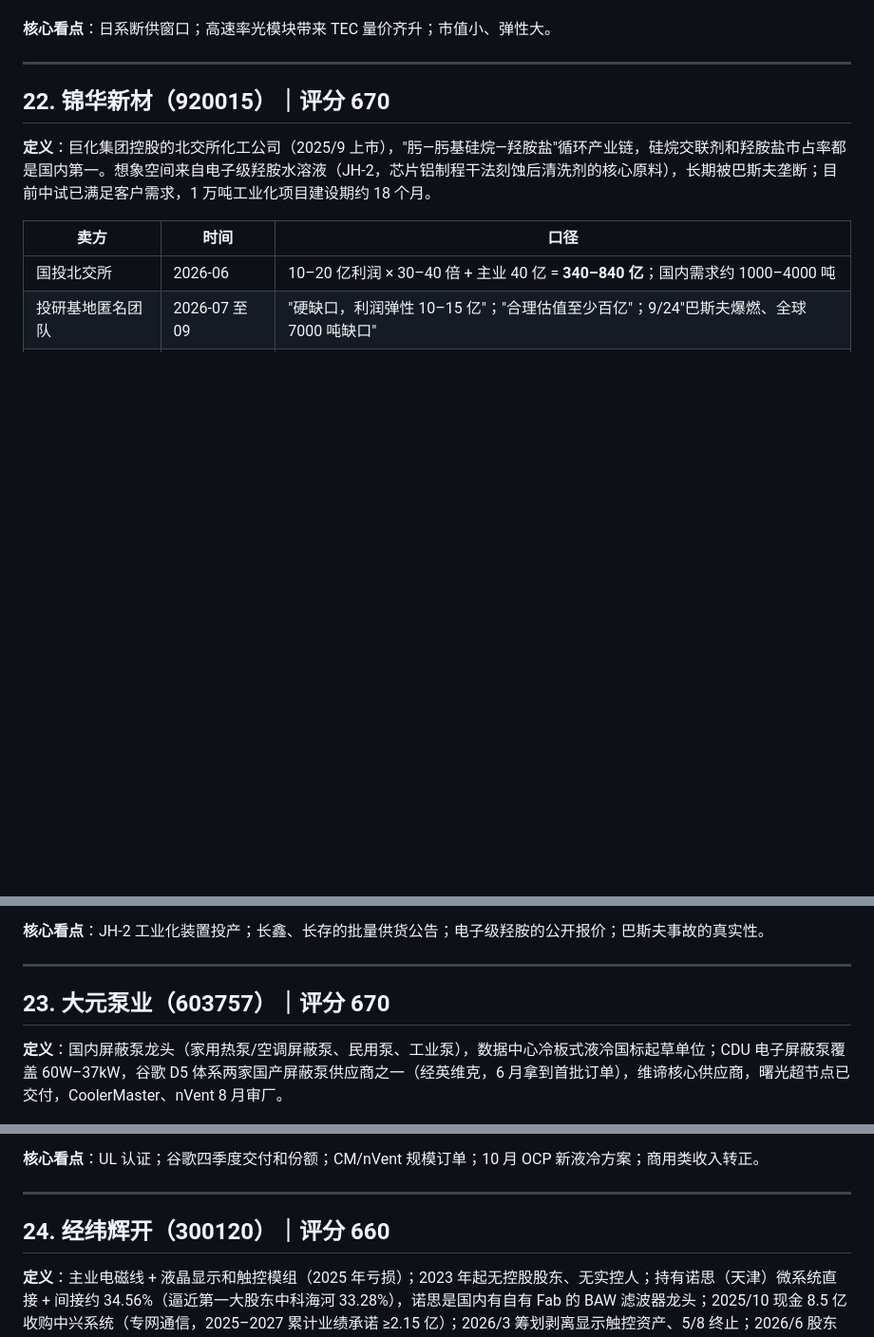
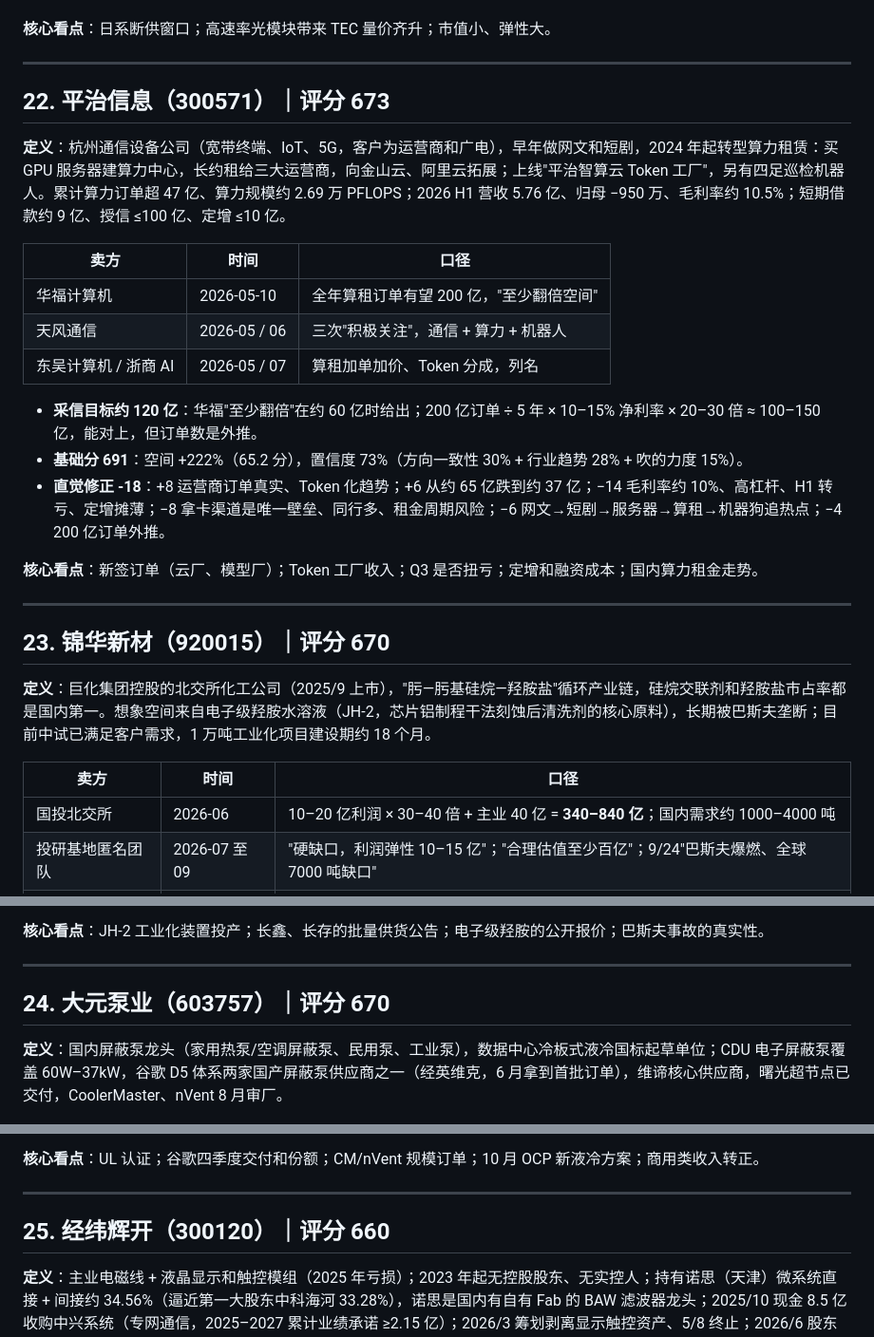
Before and after one commit to innvictus/zsxq-daily-digest, a Markdown page: research/00-标的汇总.md, 3 parts joined by grey strips. Shown at 95% size. Drawn GitHub-style; blank space fills up the shorter version.

Commit message:
research: 平治信息深度分析（673 分）并更新标的汇总
Co-Authored-By: Claude Opus 5.5 <noreply@anthropic.com>
Claude-Session: https://claude.ai/code/session_01CLDTxn3DKDKBh1LB89ZrAS

```diff
--- a/research/00-标的汇总.md
+++ b/research/00-标的汇总.md
@@ -551,7 +553,25 @@
 
 ---
 
-## 22. 锦华新材（920015）｜评分 670
+## 22. 平治信息（300571）｜评分 673
+
+**定义**：杭州通信设备公司（宽带终端、IoT、5G，客户为运营商和广电），早年做网文和短剧，2024 年起转型算力租赁：买 GPU 服务器建算力中心，长约租给三大运营商，向金山云、阿里云拓展；上线"平治智算云 Token 工厂"，另有四足巡检机器人。累计算力订单超 47 亿、算力规模约 2.69 万 PFLOPS；2026 H1 营收 5.76 亿、归母 −950 万、毛利率约 10.5%；短期借款约 9 亿、授信 ≤100 亿、定增 ≤10 亿。
+
+| 卖方 | 时间 | 口径 |
+|---|---|---|
+| 华福计算机 | 2026-05-10 | 全年算租订单有望 200 亿，"至少翻倍空间" |
+| 天风通信 | 2026-05 / 06 | 三次"积极关注"，通信 + 算力 + 机器人 |
+| 东吴计算机 / 浙商 AI | 2026-05 / 07 | 算租加单加价、Token 分成，列名 |
+
+- **采信目标约 120 亿**：华福"至少翻倍"在约 60 亿时给出；200 亿订单 ÷ 5 年 × 10–15% 净利率 × 20–30 倍 ≈ 100–150 亿，能对上，但订单数是外推。
+- **基础分 691**：空间 +222%（65.2 分），置信度 73%（方向一致性 30% + 行业趋势 28% + 吹的力度 15%）。
+- **直觉修正 -18**：+8 运营商订单真实、Token 化趋势；+6 从约 65 亿跌到约 37 亿；−14 毛利率约 10%、高杠杆、H1 转亏、定增摊薄；−8 拿卡渠道是唯一壁垒、同行多、租金周期风险；−6 网文→短剧→服务器→算租→机器狗追热点；−4 200 亿订单外推。
+
+**核心看点**：新签订单（云厂、模型厂）；Token 工厂收入；Q3 是否扭亏；定增和融资成本；国内算力租金走势。
+
+---
+
+## 23. 锦华新材（920015）｜评分 670
 
 **定义**：巨化集团控股的北交所化工公司（2025/9 上市），"肟—肟基硅烷—羟胺盐"循环产业链，硅烷交联剂和羟胺盐市占率都是国内第一。想象空间来自电子级羟胺水溶液（JH-2，芯片铝制程干法刻蚀后清洗剂的核心原料），长期被巴斯夫垄断；目前中试已满足客户需求，1 万吨工业化项目建设期约 18 个月。
 
@@ -572,7 +592,7 @@
 
 ---
 
-## 23. 大元泵业（603757）｜评分 670
+## 24. 大元泵业（603757）｜评分 670
 
 **定义**：国内屏蔽泵龙头（家用热泵/空调屏蔽泵、民用泵、工业泵），数据中心冷板式液冷国标起草单位；CDU 电子屏蔽泵覆盖 60W–37kW，谷歌 D5 体系两家国产屏蔽泵供应商之一（经英维克，6 月拿到首批订单），维谛核心供应商，曙光超节点已交付，CoolerMaster、nVent 8 月审厂。
 
@@ -593,7 +613,7 @@
 
 ---
 
-## 24. 经纬辉开（300120）｜评分 660
+## 25. 经纬辉开（300120）｜评分 660
 
 **定义**：主业电磁线 + 液晶显示和触控模组（2025 年亏损）；2023 年起无控股股东、无实控人；持有诺思（天津）微系统直接 + 间接约 34.56%（逼近第一大股东中科海河 33.28%），诺思是国内有自有 Fab 的 BAW 滤波器龙头；2025/10 现金 8.5 亿收购中兴系统（专网通信，2025–2027 累计业绩承诺 ≥2.15 亿）；2026/3 筹划剥离显示触控资产、5/8 终止；2026/6 股东青崖合伙人换为深圳星耀香江科技 + 张田田，与董事陈建波解除一致行动。
 
```
Also changed, not shown: other parts of research/00-标的汇总.md (+43 -40 lines), research/2026-10-19-平治信息深度分析.md (added, +160 -0 lines).
